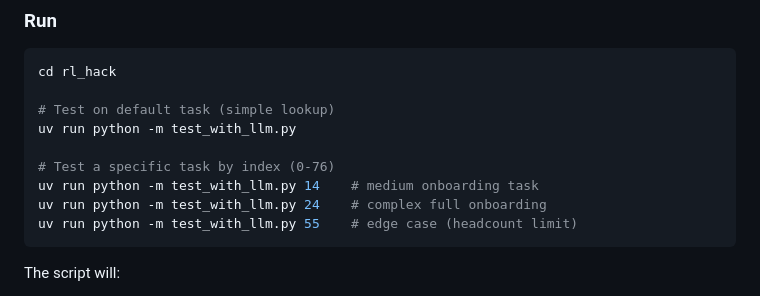
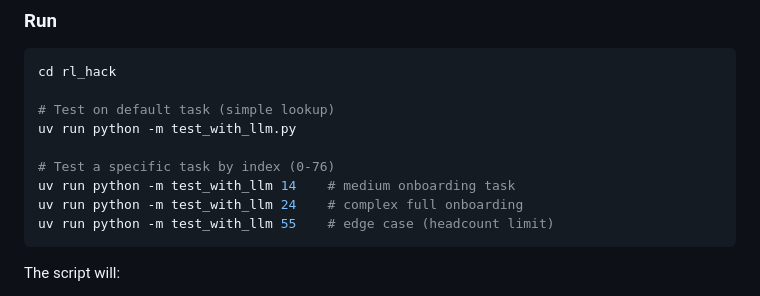
Before and after one commit to ravi03071991/rl_hack, a Markdown page: README.md, the part around the change. GitHub-like rendering.

Commit message:
Fix test command in README: remove .py from module name
Co-Authored-By: Claude Opus 4.6 <noreply@anthropic.com>

````diff
--- a/README.md
+++ b/README.md
@@ -272,9 +272,9 @@ cd rl_hack
 uv run python -m test_with_llm.py
 
 # Test a specific task by index (0-76)
-uv run python -m test_with_llm.py 14    # medium onboarding task
-uv run python -m test_with_llm.py 24    # complex full onboarding
-uv run python -m test_with_llm.py 55    # edge case (headcount limit)
+uv run python -m test_with_llm 14    # medium onboarding task
+uv run python -m test_with_llm 24    # complex full onboarding
+uv run python -m test_with_llm 55    # edge case (headcount limit)
 ```
 
 The script will:
````
